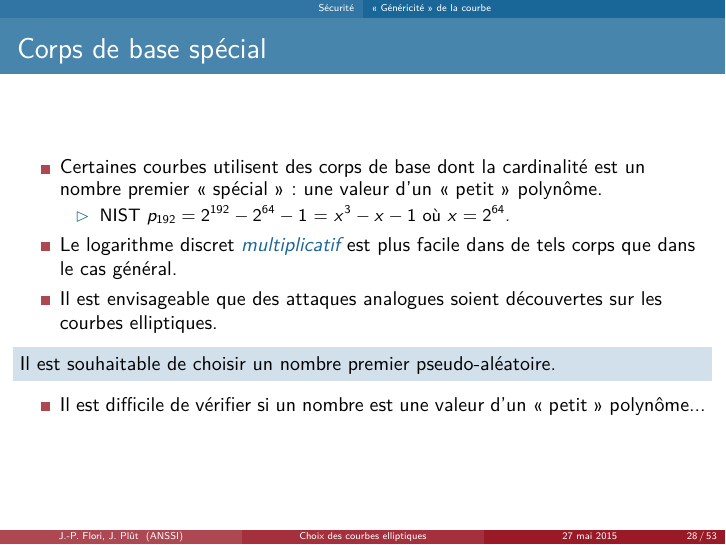
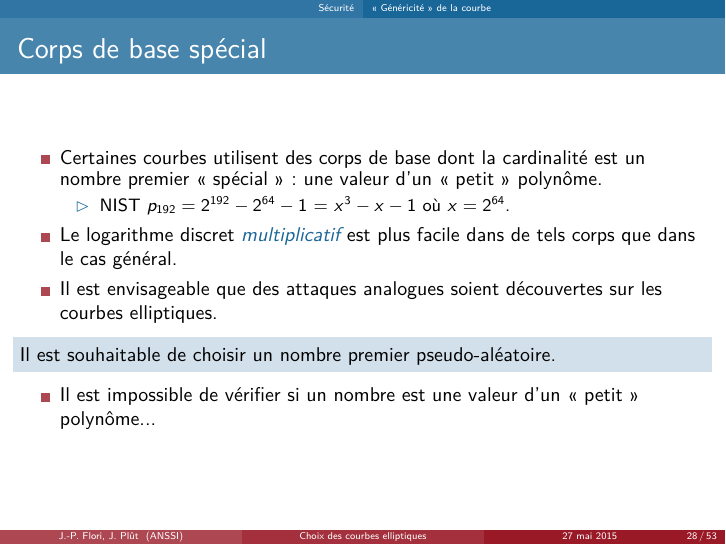
Before and after one commit to plut/ecc-bac, LaTeX slides (matinale.tex): page 28 of 53. Compiled offline with pdfLaTeX.

Commit message:
Petit polynôme.

```diff
--- a/matinale.tex
+++ b/matinale.tex
@@ -641,7 +641,7 @@ sur les courbes elliptiques.
 \begin{block}{}
 Il est souhaitable de choisir un nombre premier pseudo-aléatoire.
 \end{block}
-\item Il est difficile de  vérifier si un nombre
+\item Il est impossible de  vérifier si un nombre
 est une valeur d'un « petit » polynôme...
 \end{itemize}
 \end{frame}
```
